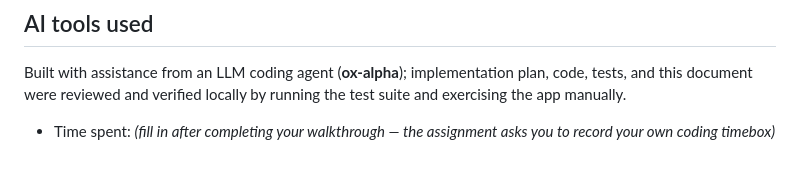
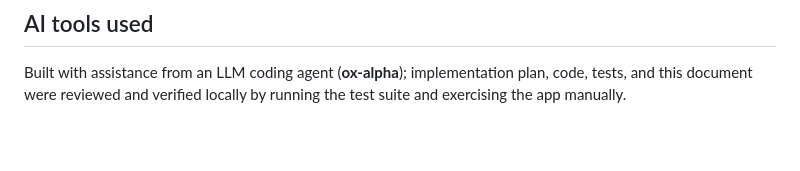
Before and after one commit to Chin-mayyy/diversio, a Markdown page: README.md, the part around the change. Drawn GitHub-style; blank space fills up the shorter version.

```diff
--- a/README.md
+++ b/README.md
@@ -224,6 +224,3 @@ is rejected during resolution.
 Built with assistance from an LLM coding agent (**ox-alpha**); implementation
 plan, code, tests, and this document were reviewed and verified locally by
 running the test suite and exercising the app manually.
-
-- Time spent: _(fill in after completing your walkthrough — the assignment asks
-  you to record your own coding timebox)_
```
